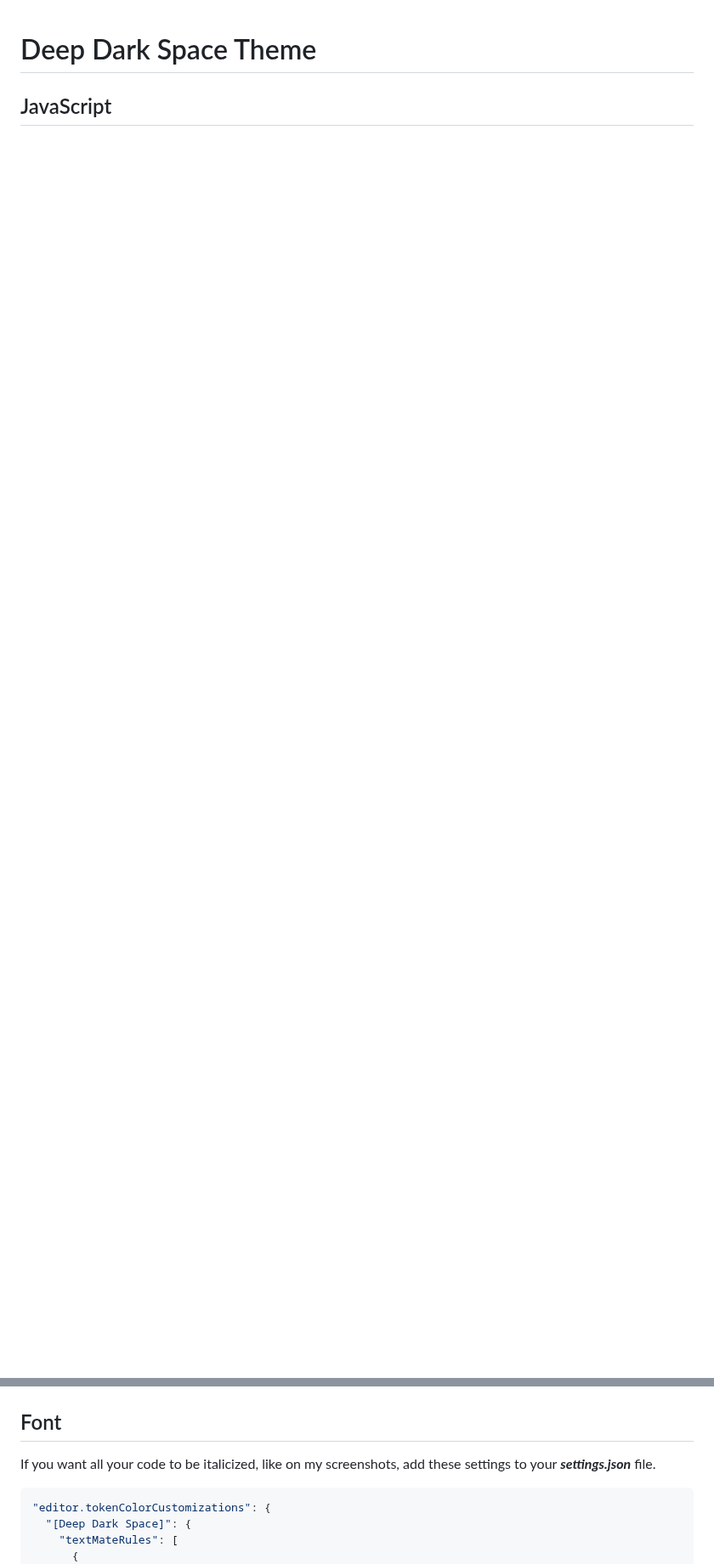
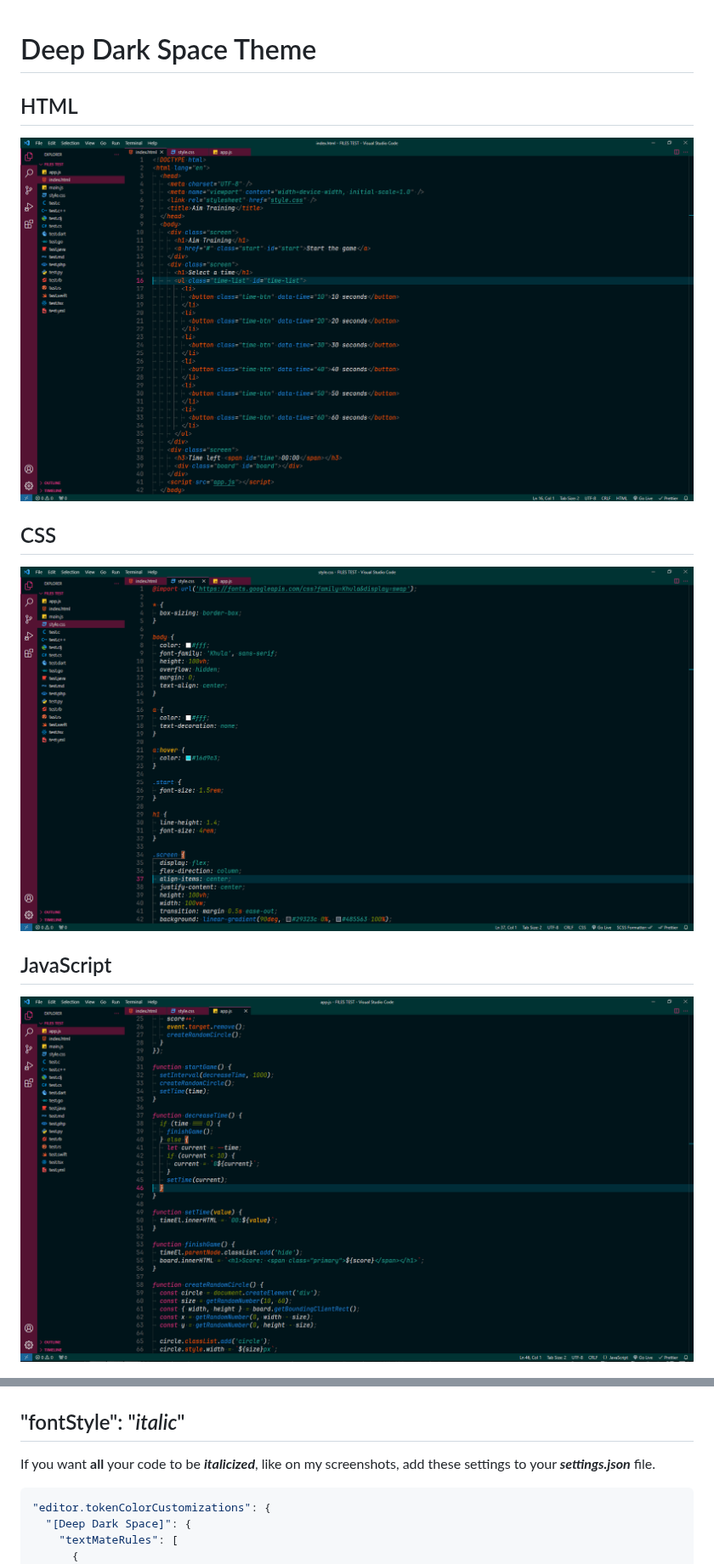
Before and after one commit to smpl-ndrw/deep-dark-space, a Markdown page: README.md, 2 parts joined by grey strips. Shown at 85% size. GitHub-like rendering; pictures changed too: images/CSS.png (added), images/HTML.png (added), images/JS.png (added); blank space fills up the shorter version.

````diff
--- a/README.md
+++ b/README.md
@@ -1,5 +1,15 @@
 # Deep Dark Space Theme
+
+## HTML
+
+![HTML](/images/HTML.png)
+
+## CSS
+
+![CSS](/images/CSS.png)
 
 ## JavaScript
 
+![JavaScript](/images/JS.png)
+
 ![JavaScript](/images/JS-1.png)
@@ -68,9 +74,9 @@
 
 ![YAML](/images/YAML.png)
 
-## Font
+## "fontStyle": "_italic_"
 
-If you want all your code to be italicized, like on my screenshots, add these settings to your **_settings.json_** file.
+If you want **all** your code to be **_italicized_**, like on my screenshots, add these settings to your **_settings.json_** file.
 
 ```json
 "editor.tokenColorCustomizations": {
````
Also changed, not shown: other parts of README.md (+0 -4 lines), images/MARKDOWN.png, 2 other files.
